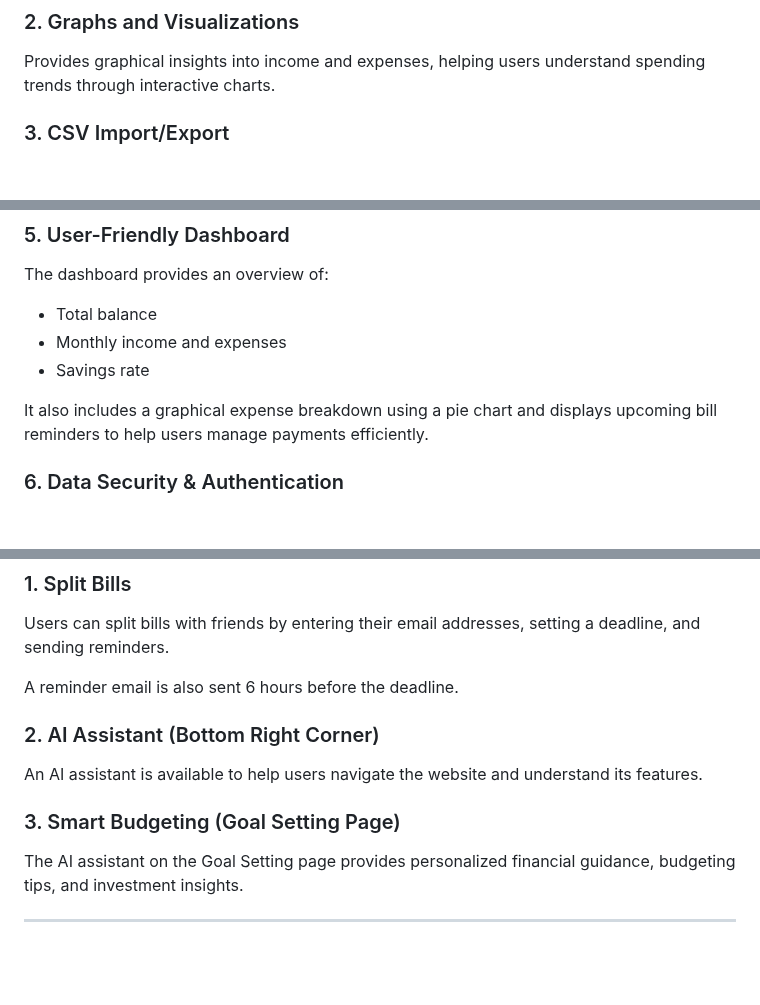
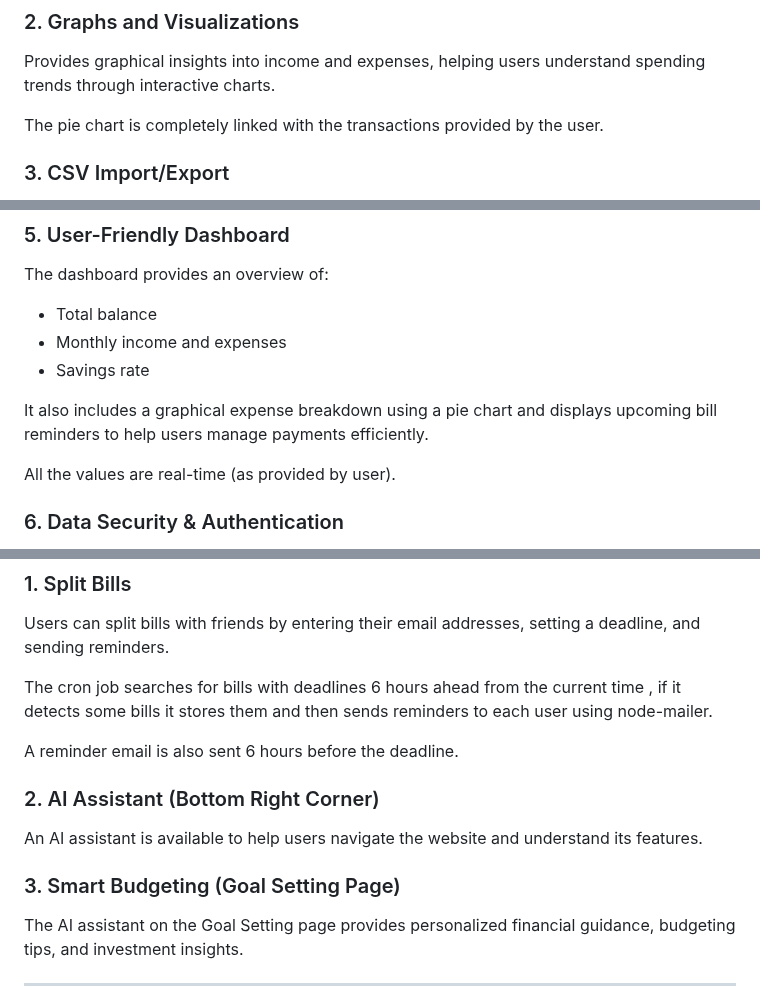
Before and after one commit to BHK4321/Fintrack, a Markdown page: README.md, 3 parts joined by grey strips. Rendered like a GitHub page; blank space fills up the shorter version.

```diff
--- a/README.md
+++ b/README.md
@@ -15,6 +15,8 @@ This feature allows users to get an overall view of their expenditure, making it
 
 ### 2. Graphs and Visualizations
 Provides graphical insights into income and expenses, helping users understand spending trends through interactive charts.
+
+The pie chart is completely linked with the transactions provided by the user.
 
 ### 3. CSV Import/Export
 This feature allows users to export their transaction records as a CSV file, which can be useful for tax filing.
@@ -37,6 +39,8 @@ The dashboard provides an overview of:
 - Savings rate
 
 It also includes a graphical expense breakdown using a pie chart and displays upcoming bill reminders to help users manage payments efficiently.
+
+All the values are real-time (as provided by user).
 
 ### 6. Data Security & Authentication
 - Secure authentication using JWT.
@@ -72,12 +76,17 @@ A generated prompt based on these inputs can be copied into the AI assistant for
 ### 1. Split Bills
 Users can split bills with friends by entering their email addresses, setting a deadline, and sending reminders.
 
+The cron job searches for bills with deadlines 6 hours ahead from the current time ,
+if it detects some bills it stores them and then sends reminders to each user using node-mailer.
+
 A reminder email is also sent 6 hours before the deadline.
 
 ### 2. AI Assistant (Bottom Right Corner)
+
 An AI assistant is available to help users navigate the website and understand its features.
 
 ### 3. Smart Budgeting (Goal Setting Page)
+
 The AI assistant on the Goal Setting page provides personalized financial guidance, budgeting tips, and investment insights.
 
 ---
```
